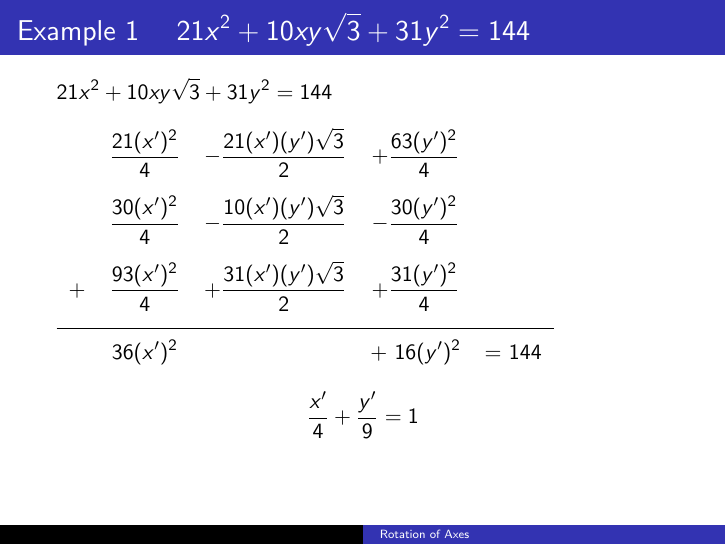
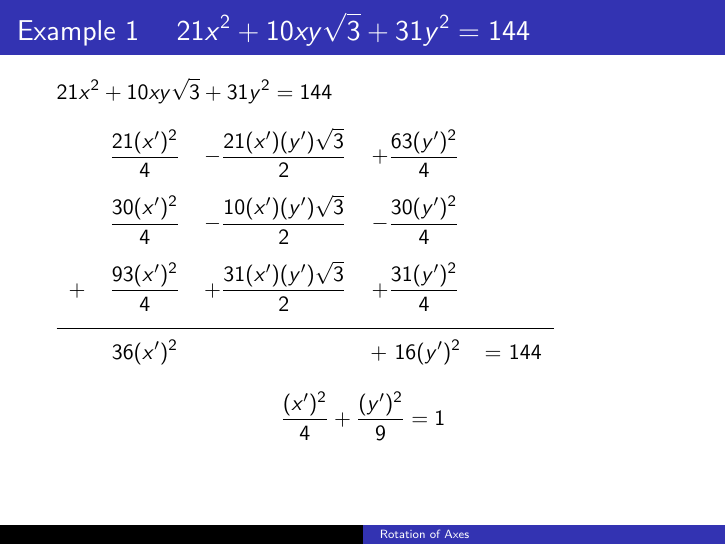
Before and after one commit to BryanBain/Trig_BEAMER, LaTeX slides (Rotation_of_Axes(BEAMER).tex): page 42 of 80. Compiled offline with pdfLaTeX.

Commit message:
Edited Example 1b answer

```diff
--- a/Rotation_of_Axes(BEAMER).tex
+++ b/Rotation_of_Axes(BEAMER).tex
@@ -187,7 +187,7 @@ $21x^2 + 10xy\sqrt{3} + 31y^2 = 144$    \newline\\
     \onslide<4->{+& $\frac{93(x')^2}{4}$ & $+ \frac{31(x')(y')\sqrt{3}}{2}$ & $ + \frac{31(y')^2}{4}$ \\[12pt]    \hline}
     \onslide<5->{& $36(x')^2$ & & + $16(y')^2$ & = 144 }\\
 \end{tabular}
-\[  \onslide<6->{\frac{x'}{4} + \frac{y'}{9} = 1}
+\[  \onslide<6->{\frac{(x')^2}{4} + \frac{(y')^2}{9} = 1}
 \]
 \end{frame}
 
```
